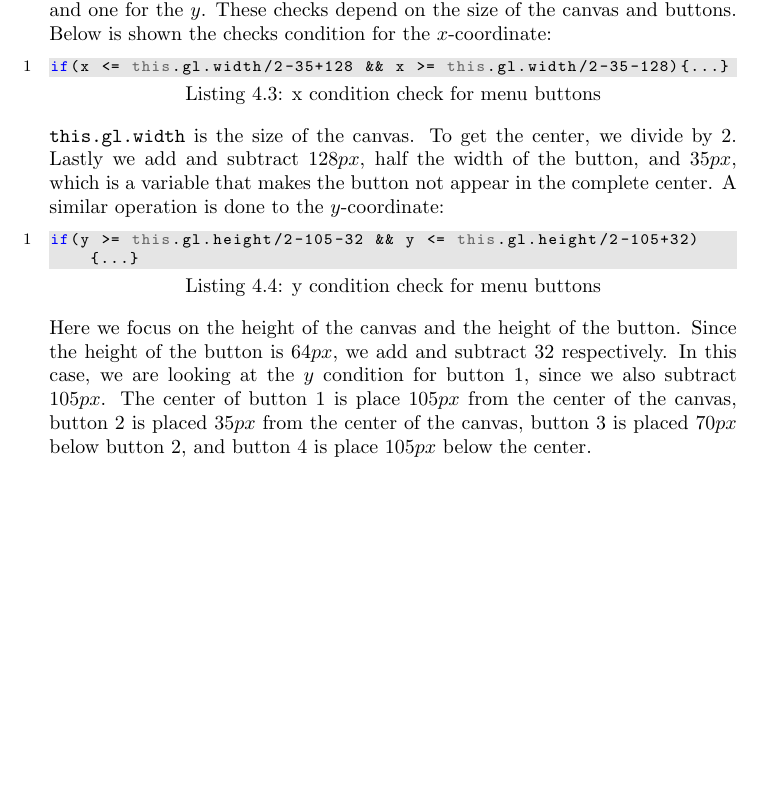
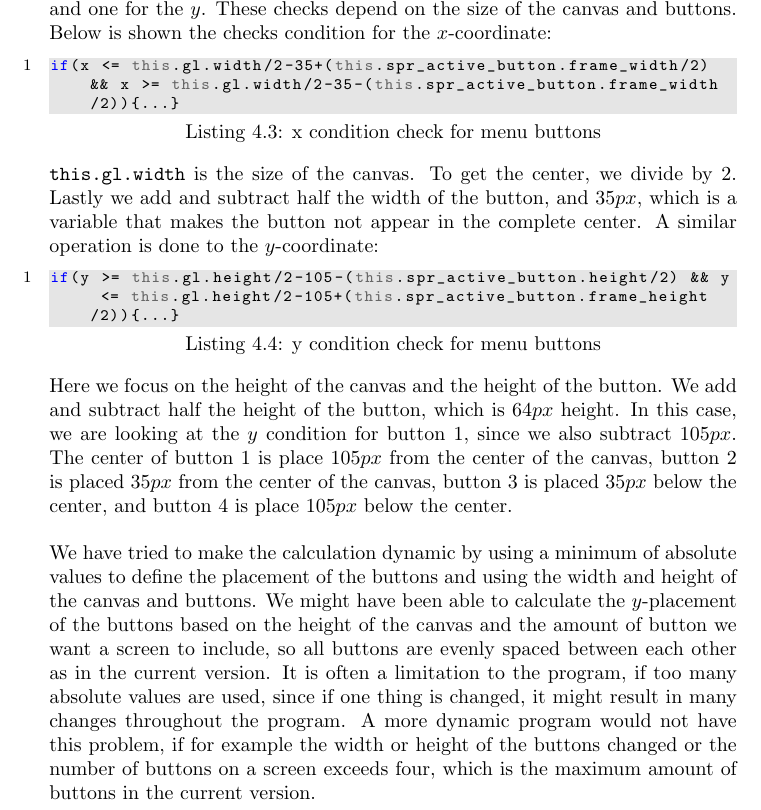
Before and after one commit to Ezphares/sw705e13, a LaTeX thesis (report/master.tex, which reads report/tex/implementation/menu.tex): part of page 46 of 56, cut so that both start at the same text, the shorter picture padded with empty space. Compiled offline with pdfLaTeX.

Commit message:
Changed menu part based on changes in program

```diff
--- a/report/tex/implementation/menu.tex
+++ b/report/tex/implementation/menu.tex
@@ -38,15 +38,17 @@ In this case, when the \verb|mousedown| event is triggered, the function\\
 \verb|doMousedown(event)| is called. \verb|doMouseDown()| first calculates the (x,y) coordinate with offsets as described in the previous subsection, and then calls the function \verb|checkButton(x, y)|, which is responsible for setting the new state of the game after a button is pressed. The state of the game is saved in the variable \verb|state|, which is a \verb|String|. There are two checks; one for the $x$-coordinate and one for the $y$. These checks depend on the size of the canvas and buttons. Below is shown the checks condition for the $x$-coordinate:
 
 \begin{lstlisting}[language=JavaScript, caption=x condition check for menu buttons]
-if(x <= this.gl.width/2-35+128 && x >= this.gl.width/2-35-128){...}
+if(x <= this.gl.width/2-35+(this.spr_active_button.frame_width/2) && x >= this.gl.width/2-35-(this.spr_active_button.frame_width/2)){...}
 \end{lstlisting}
 
-\verb|this.gl.width| is the size of the canvas. To get the center, we divide by 2. Lastly we add and subtract $128px$, half the width of the button, and $35px$, which is a variable that makes the button not appear in the complete center. A similar operation is done to the $y$-coordinate:
+\verb|this.gl.width| is the size of the canvas. To get the center, we divide by 2. Lastly we add and subtract half the width of the button, and $35px$, which is a variable that makes the button not appear in the complete center. A similar operation is done to the $y$-coordinate:
 
 \begin{lstlisting}[language=JavaScript, caption=y condition check for menu buttons]
-if(y >= this.gl.height/2-105-32 && y <= this.gl.height/2-105+32){...}
+if(y >= this.gl.height/2-105-(this.spr_active_button.height/2) && y <= this.gl.height/2-105+(this.spr_active_button.frame_height/2)){...}
 \end{lstlisting}
 
-Here we focus on the height of the canvas and the height of the button. Since the height of the button is $64px$, we add and subtract $32$ respectively. In this case, we are looking at the $y$ condition for button $1$, since we also subtract $105px$. The center of button $1$ is place $105px$ from the center of the canvas, button $2$ is placed $35px$ from the center of the canvas, button $3$ is placed $70px$ below button $2$, and button $4$ is place $105px$ below the center.\\
+Here we focus on the height of the canvas and the height of the button. We add and subtract half the height of the button, which is $64px$ height. In this case, we are looking at the $y$ condition for button $1$, since we also subtract $105px$. The center of button $1$ is place $105px$ from the center of the canvas, button $2$ is placed $35px$ from the center of the canvas, button $3$ is placed $35px$ below the center, and button $4$ is place $105px$ below the center.\\
+
+We have tried to make the calculation dynamic by using a minimum of absolute values to define the placement of the buttons and using the width and height of the canvas and buttons. We might have been able to calculate the $y$-placement of the buttons based on the height of the canvas and the amount of button we want a screen to include, so all buttons are evenly spaced between each other as in the current version. It is often a limitation to the program, if too many absolute values are used, since if one thing is changed, it might result in many changes throughout the program. A more dynamic program would not have this problem, if for example the width or height of the buttons changed or the number of buttons on a screen exceeds four, which is the maximum amount of buttons in the current version.
 
 Just like the menu buttons, there also exist a back button and a home button, that work with similar boundary conditions, however we will not discuss this further. It should simply be noted, that the back button sets the state to the previous state and the home button sets the state as \verb|'Start'|, which is the home screen.
```
